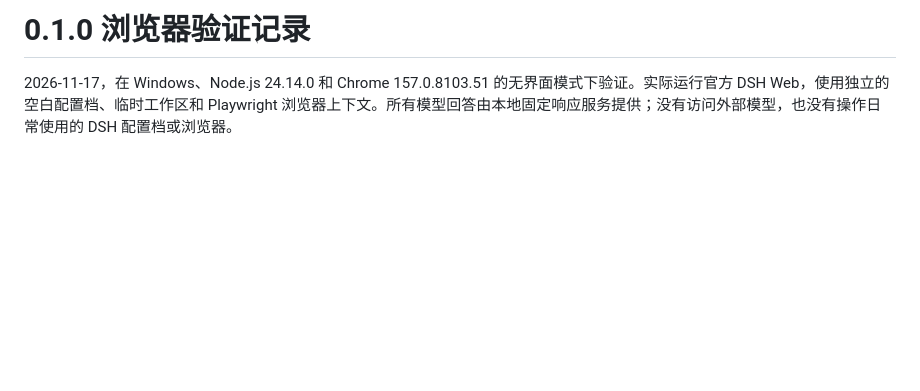
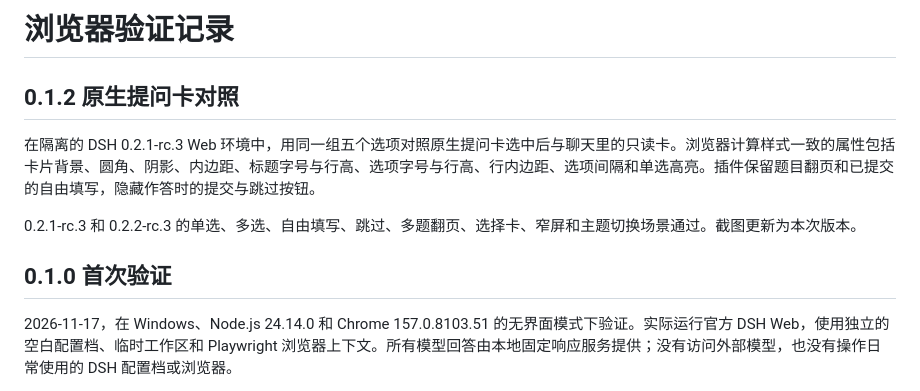
Before and after one commit to Ryuu-64/dsh-answered-questions, a Markdown page: docs/test-report.md, the part around the change. GitHub-like rendering; blank space fills up the shorter version.

```diff
--- a/docs/test-report.md
+++ b/docs/test-report.md
@@ -1,4 +1,12 @@
-# 0.1.0 浏览器验证记录
+# 浏览器验证记录
+
+## 0.1.2 原生提问卡对照
+
+在隔离的 DSH 0.2.1-rc.3 Web 环境中，用同一组五个选项对照原生提问卡选中后与聊天里的只读卡。浏览器计算样式一致的属性包括卡片背景、圆角、阴影、内边距、标题字号与行高、选项字号与行高、行内边距、选项间隔和单选高亮。插件保留题目翻页和已提交的自由填写，隐藏作答时的提交与跳过按钮。
+
+0.2.1-rc.3 和 0.2.2-rc.3 的单选、多选、自由填写、跳过、多题翻页、选择卡、窄屏和主题切换场景通过。截图更新为本次版本。
+
+## 0.1.0 首次验证
 
 2026-11-17，在 Windows、Node.js 24.14.0 和 Chrome 157.0.8103.51 的无界面模式下验证。实际运行官方 DSH Web，使用独立的空白配置档、临时工作区和 Playwright 浏览器上下文。所有模型回答由本地固定响应服务提供；没有访问外部模型，也没有操作日常使用的 DSH 配置档或浏览器。
 
```
Also changed, not shown: README.md (+3 -3 lines), docs/screenshots/choice.png, docs/screenshots/light-mobile.png, docs/screenshots/multi-select.png, 10 other files.
